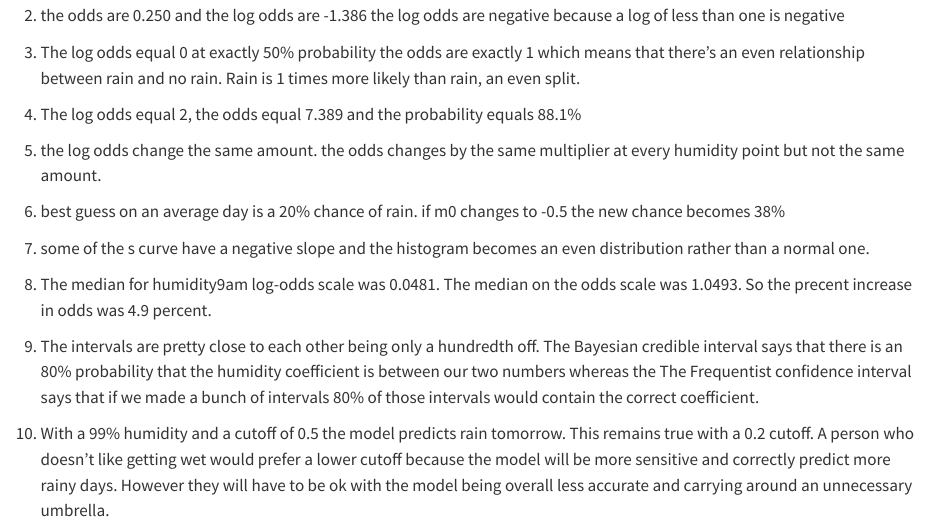
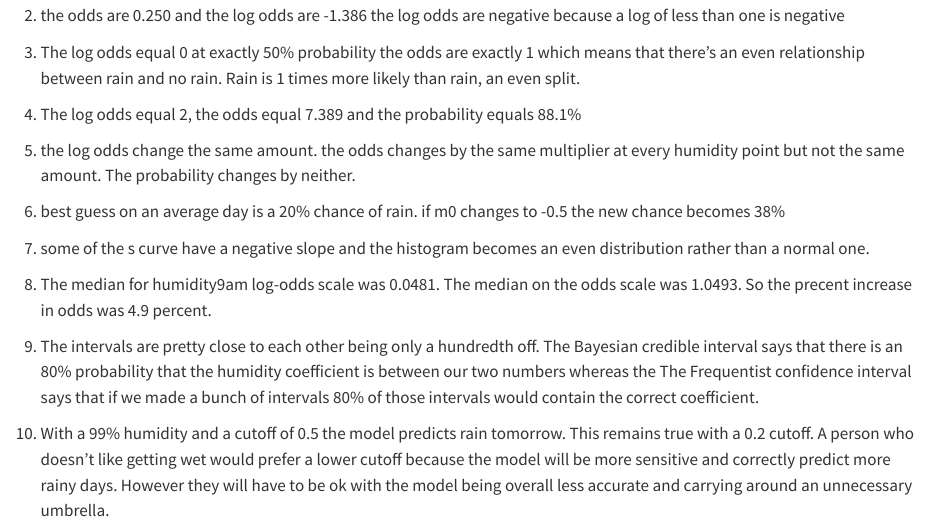
Before and after one commit to SmallCoder128/DS_400, a Quarto document (bayesian_logistic_regression_app.qmd): the page in a window 1100 px wide, from 5560 px down. Rendered offline with R 4.5, knitr and Pandoc in place of Quarto, with nearby package versions; some code elsewhere in the file could not run offline; long lines of code are wrapped.

Commit message:
more rain

```diff
--- a/bayesian_logistic_regression_app.qmd
+++ b/bayesian_logistic_regression_app.qmd
@@ -1093,7 +1093,7 @@ shinyApp(ui, server)
 
 4.  The log odds equal 2, the odds equal 7.389 and the probability equals 88.1%
 
-5.  the log odds change the same amount. the odds changes by the same multiplier at every humidity point but not the same amount.
+5.  the log odds change the same amount. the odds changes by the same multiplier at every humidity point but not the same amount. The probability changes by neither.
 
 6.  best guess on an average day is a 20% chance of rain. if m0 changes to -0.5 the new chance becomes 38%
 
```
